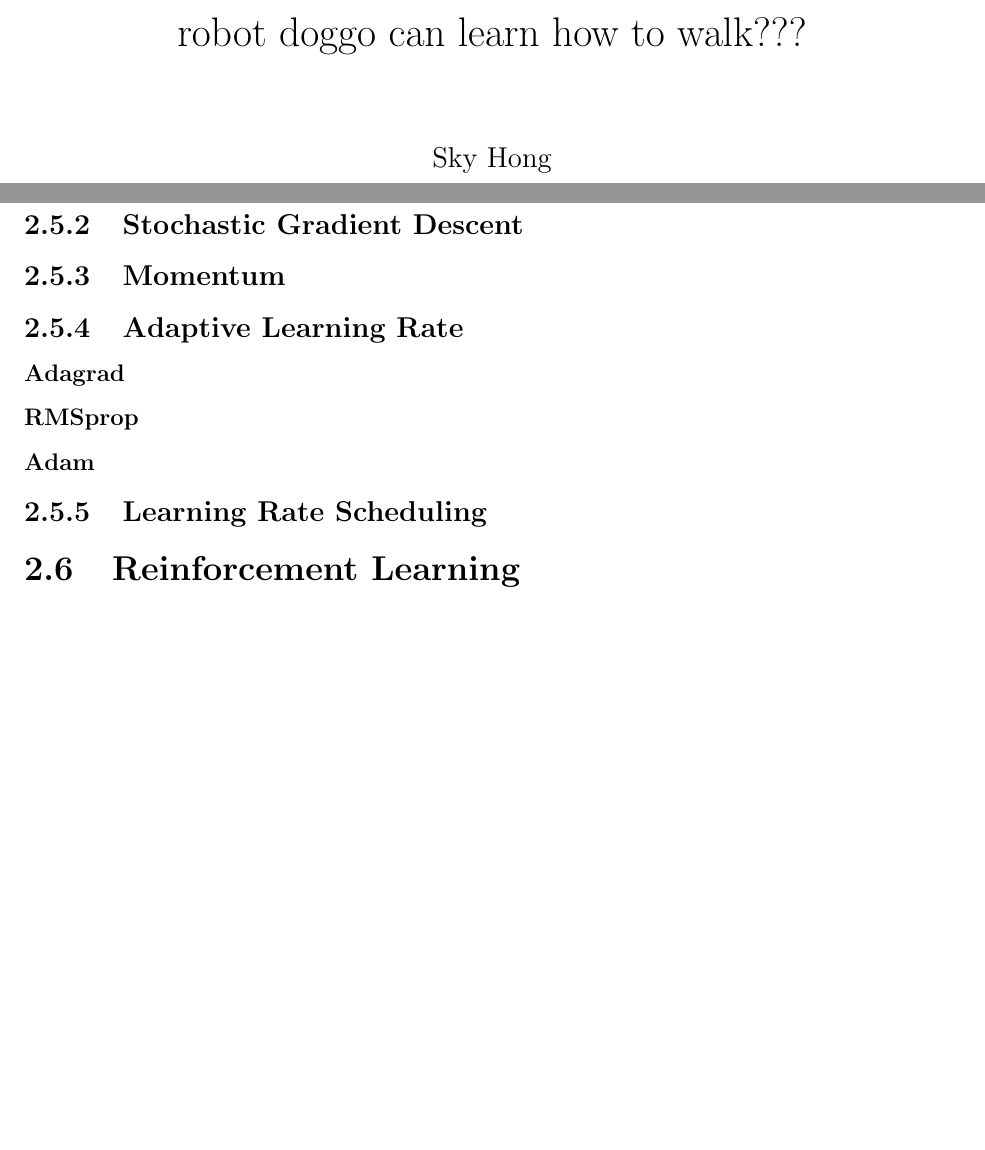
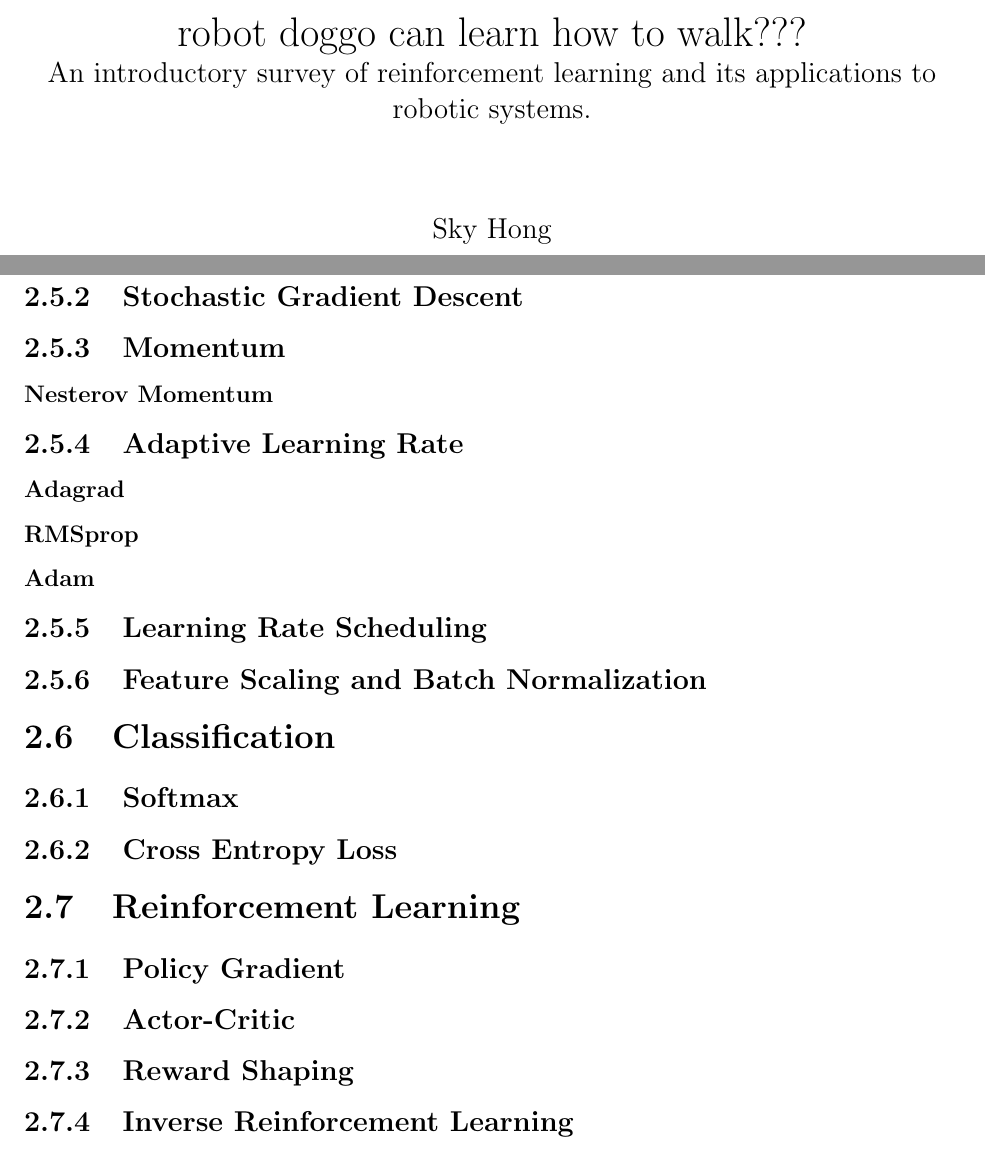
Before and after one commit to skysomorphic/review-article, a LaTeX thesis (main.tex): two parts of pages 1 and 11 of 15 before the commit and two parts of pages 1 and 12 of 15 after it, joined at a grey line, cut so that both start at the same text, the shorter picture padded with empty space. Compiled offline with pdfLaTeX.

Commit message:
wow i need to go to bed part 2

```diff
--- a/main.tex
+++ b/main.tex
@@ -90,10 +90,13 @@
 
 \begin{document}
 
-\title{robot doggo can learn how to walk???}
+\title{robot doggo can learn how to walk??? \\
+    \large{An introductory survey of reinforcement learning and its applications to robotic systems.}}
 \author{Sky Hong}
 \date{\today}
 \maketitle
+
+% definitely consider making a better title along with formatting stuff
 
 \begin{abstract}
     something idk, figure out final formatting later
@@ -263,6 +266,8 @@ The addition of layers to a model increases its complexity, the number of which
 
 \subsection{Momentum}
 
+\subsubsection{Nesterov Momentum}
+
 \subsection{Adaptive Learning Rate}
 
 \subsubsection{Adagrad}
@@ -273,9 +278,20 @@ The addition of layers to a model increases its complexity, the number of which
 
 \subsection{Learning Rate Scheduling}
 
+\subsection{Feature Scaling and Batch Normalization}
+
+\section{Classification}
+
+\subsection{Softmax}
+
+\subsection{Cross Entropy Loss}
 
 \section{Reinforcement Learning}
 
-\chapter{Robotic Systems}
+\subsection{Policy Gradient}
 
-\section{ANYmal by ANYbotics}
+\subsection{Actor-Critic}
+
+\subsection{Reward Shaping}
+
+\subsection{Inverse Reinforcement Learning}
```
Also changed, not shown: main.pdf, main.tex (10 more changed lines).
